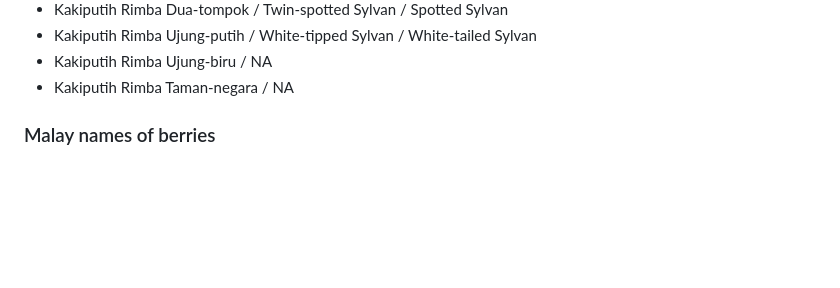
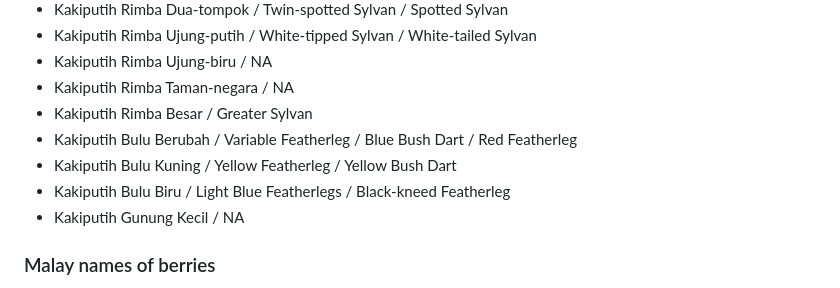
Before and after one commit to irfanzainudin/pantunis-api, a Markdown page: api/db/NOTE.md, the part around the change. Rendered like a GitHub page; blank space fills up the shorter version.

Commit message:
added some malay names for dragonflies disiderata #19

```diff
--- a/api/db/NOTE.md
+++ b/api/db/NOTE.md
@@ -133,6 +133,11 @@ Index: 40
 - Kakiputih Rimba Ujung-putih / White-tipped Sylvan / White-tailed Sylvan
 - Kakiputih Rimba Ujung-biru / NA
 - Kakiputih Rimba Taman-negara / NA
+- Kakiputih Rimba Besar / Greater Sylvan
+- Kakiputih Bulu Berubah / Variable Featherleg / Blue Bush Dart / Red Featherleg
+- Kakiputih Bulu Kuning / Yellow Featherleg / Yellow Bush Dart
+- Kakiputih Bulu Biru / Light Blue Featherlegs / Black-kneed Featherleg
+- Kakiputih Gunung Kecil / NA
 
 ### Malay names of berries
 
```
